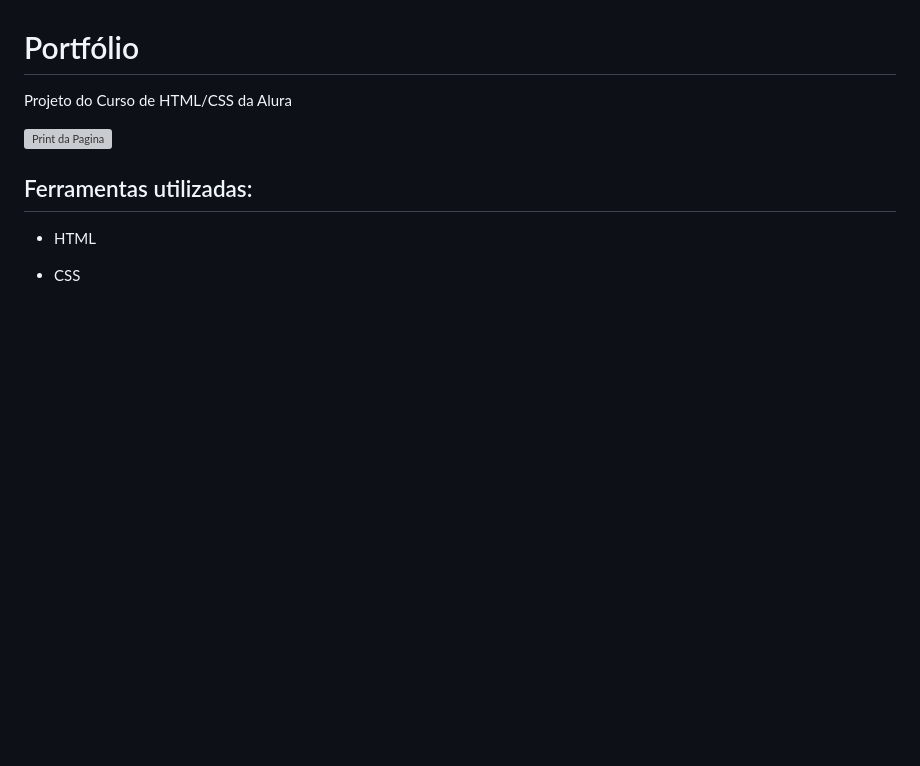
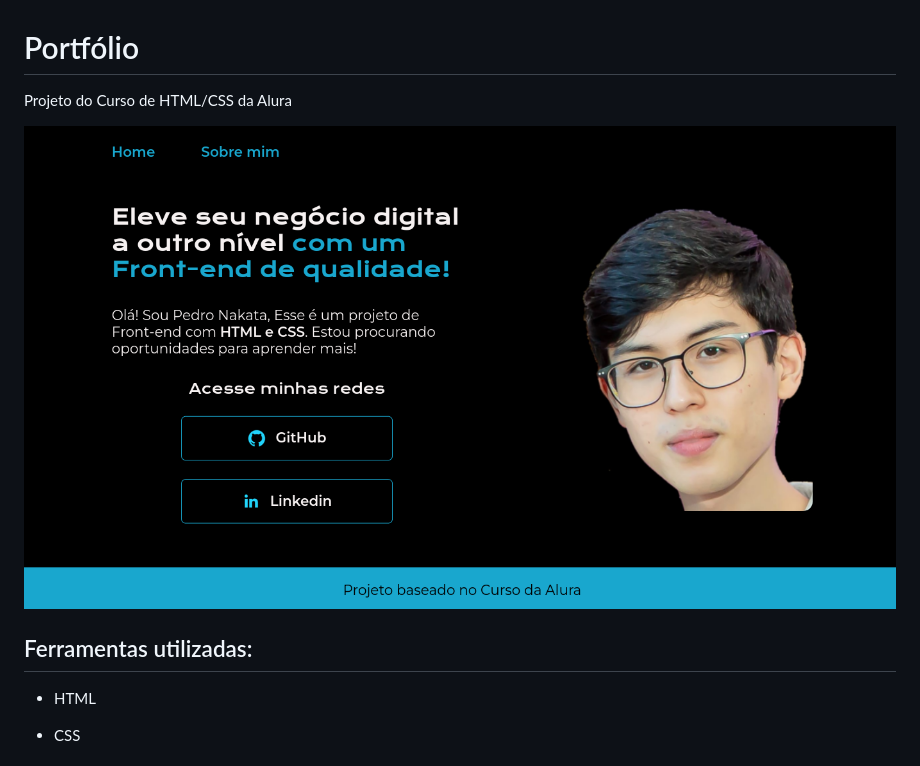
Before and after one commit to drpedronakata/Portfolio-HTML-e-CSS, a Markdown page: README.md, the part around the change. Rendered like a GitHub page; pictures changed too: assets/Screenshot.png (added); blank space fills up the shorter version; grey boxes are pictures that could not be loaded.

Commit message:
Adicionando Screenshot ao assets e README

```diff
--- a/README.md
+++ b/README.md
@@ -2,7 +2,7 @@
 
 Projeto do Curso de HTML/CSS da Alura
 
-![Print da Pagina]()
+![Print da Pagina](./assets/Screenshot.png)
 
 ## Ferramentas utilizadas:
 
```
